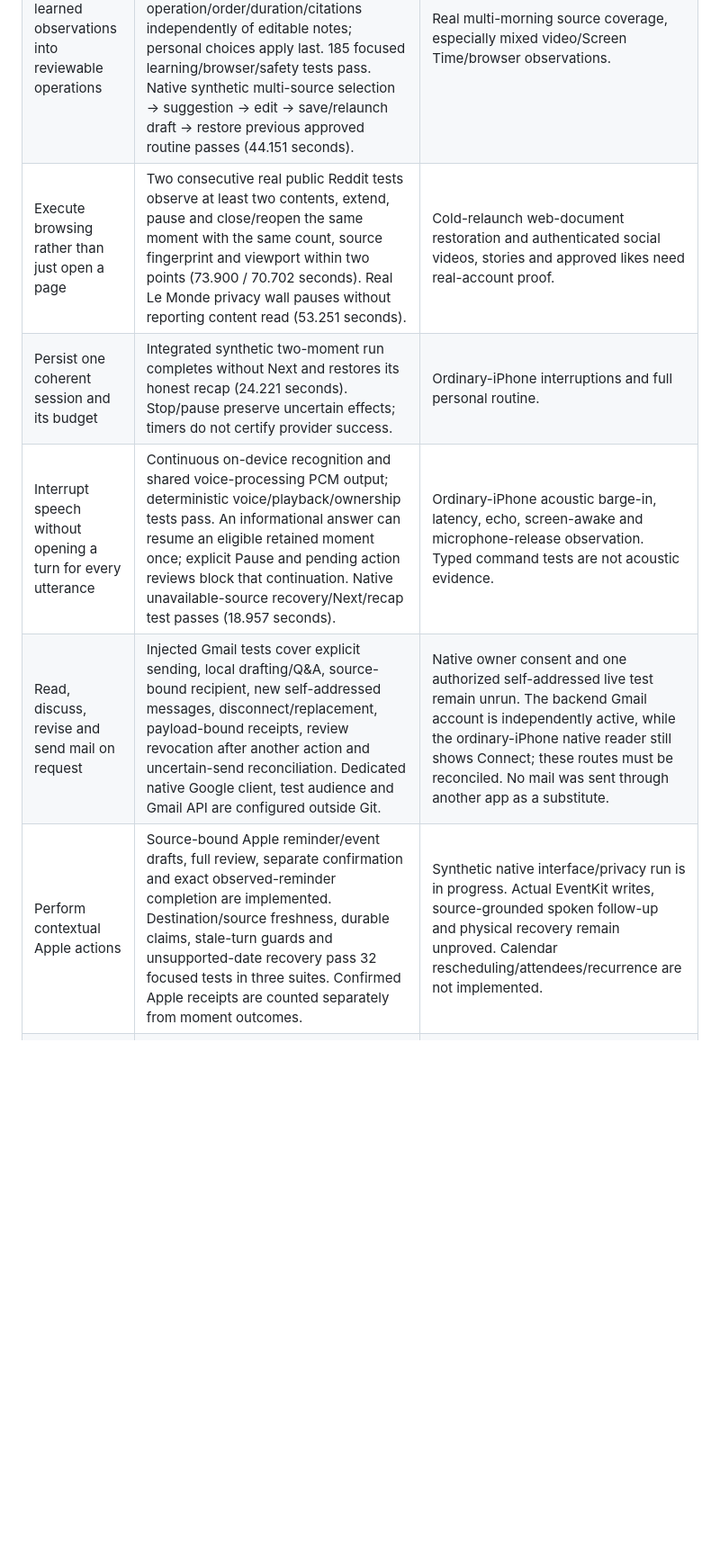
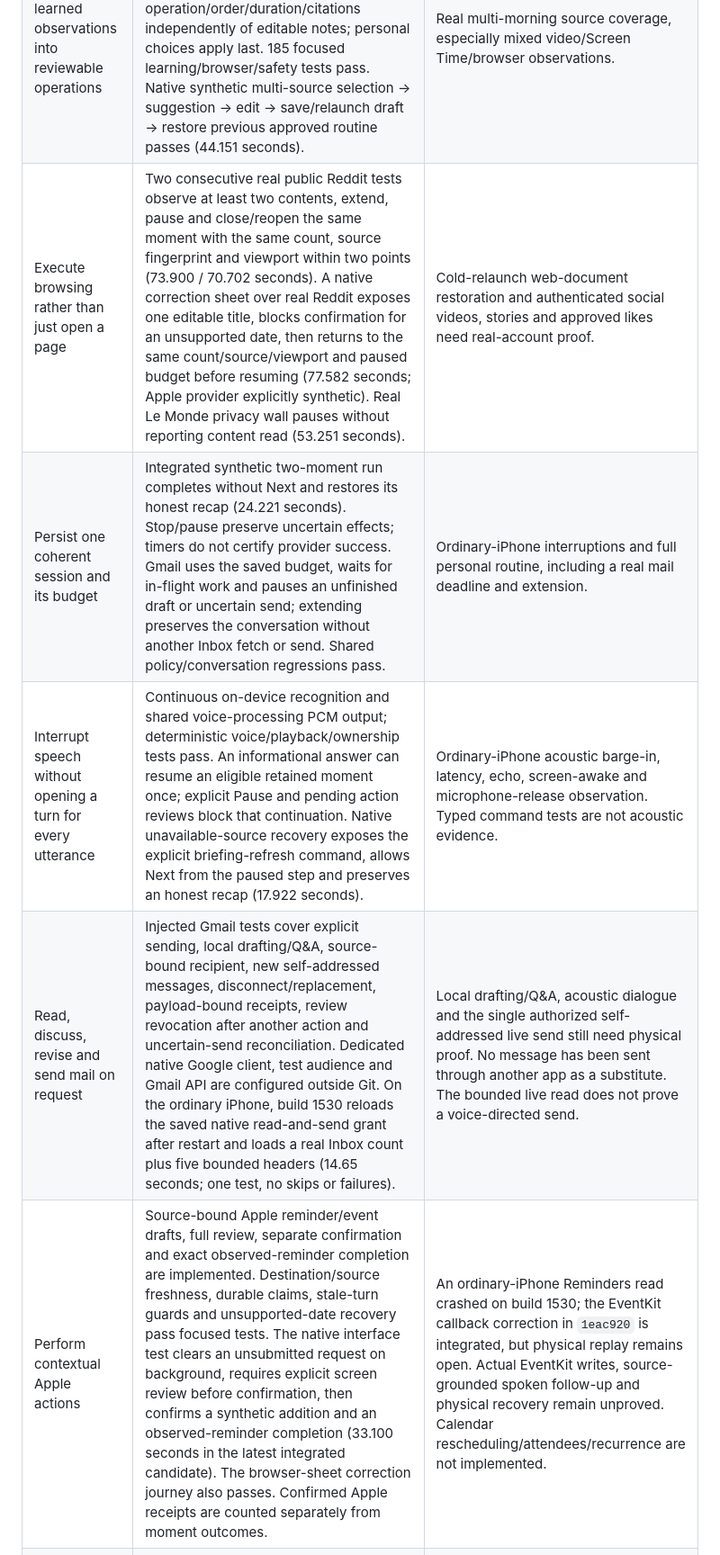
Before and after one commit to gderamchi/morning-operator, a Markdown page: docs/ROUTINE-AUTOMATION-QA.md, the part around one of its changes. Shown at 90% size. Rendered like a GitHub page; blank space fills up the shorter version.

Commit message:
Record integrated routine QA and signed iPhone candidate

```diff
--- a/docs/ROUTINE-AUTOMATION-QA.md
+++ b/docs/ROUTINE-AUTOMATION-QA.md
@@ -8,7 +8,7 @@ Product reference: [MORE](../MORE.md). This ledger separates implemented behavio
 | Convert learned observations into reviewable operations | Exact Screen Time identities, reviewed video context and structured browser sequences feed the common proposal. Browser metadata restores operation/order/duration/citations independently of editable notes; personal choices apply last. 185 focused learning/browser/safety tests pass. Native synthetic multi-source selection → suggestion → edit → save/relaunch draft → restore previous approved routine passes (44.151 seconds). | Real multi-morning source coverage, especially mixed video/Screen Time/browser observations. |
-| Execute browsing rather than just open a page | Two consecutive real public Reddit tests observe at least two contents, extend, pause and close/reopen the same moment with the same count, source fingerprint and viewport within two points (73.900 / 70.702 seconds). Real Le Monde privacy wall pauses without reporting content read (53.251 seconds). | Cold-relaunch web-document restoration and authenticated social videos, stories and approved likes need real-account proof. |
-| Persist one coherent session and its budget | Integrated synthetic two-moment run completes without Next and restores its honest recap (24.221 seconds). Stop/pause preserve uncertain effects; timers do not certify provider success. | Ordinary-iPhone interruptions and full personal routine. |
-| Interrupt speech without opening a turn for every utterance | Continuous on-device recognition and shared voice-processing PCM output; deterministic voice/playback/ownership tests pass. An informational answer can resume an eligible retained moment once; explicit Pause and pending action reviews block that continuation. Native unavailable-source recovery/Next/recap test passes (18.957 seconds). | Ordinary-iPhone acoustic barge-in, latency, echo, screen-awake and microphone-release observation. Typed command tests are not acoustic evidence. |
-| Read, discuss, revise and send mail on request | Injected Gmail tests cover explicit sending, local drafting/Q&A, source-bound recipient, new self-addressed messages, disconnect/replacement, payload-bound receipts, review revocation after another action and uncertain-send reconciliation. Dedicated native Google client, test audience and Gmail API are configured outside Git. | Native owner consent and one authorized self-addressed live test remain unrun. The backend Gmail account is independently active, while the ordinary-iPhone native reader still shows Connect; these routes must be reconciled. No mail was sent through another app as a substitute. |
-| Perform contextual Apple actions | Source-bound Apple reminder/event drafts, full review, separate confirmation and exact observed-reminder completion are implemented. Destination/source freshness, durable claims, stale-turn guards and unsupported-date recovery pass 32 focused tests in three suites. Confirmed Apple receipts are counted separately from moment outcomes. | Synthetic native interface/privacy run is in progress. Actual EventKit writes, source-grounded spoken follow-up and physical recovery remain unproved. Calendar rescheduling/attendees/recurrence are not implemented. |
+| Execute browsing rather than just open a page | Two consecutive real public Reddit tests observe at least two contents, extend, pause and close/reopen the same moment with the same count, source fingerprint and viewport within two points (73.900 / 70.702 seconds). A native correction sheet over real Reddit exposes one editable title, blocks confirmation for an unsupported date, then returns to the same count/source/viewport and paused budget before resuming (77.582 seconds; Apple provider explicitly synthetic). Real Le Monde privacy wall pauses without reporting content read (53.251 seconds). | Cold-relaunch web-document restoration and authenticated social videos, stories and approved likes need real-account proof. |
+| Persist one coherent session and its budget | Integrated synthetic two-moment run completes without Next and restores its honest recap (24.221 seconds). Stop/pause preserve uncertain effects; timers do not certify provider success. Gmail uses the saved budget, waits for in-flight work and pauses an unfinished draft or uncertain send; extending preserves the conversation without another Inbox fetch or send. Shared policy/conversation regressions pass. | Ordinary-iPhone interruptions and full personal routine, including a real mail deadline and extension. |
+| Interrupt speech without opening a turn for every utterance | Continuous on-device recognition and shared voice-processing PCM output; deterministic voice/playback/ownership tests pass. An informational answer can resume an eligible retained moment once; explicit Pause and pending action reviews block that continuation. Native unavailable-source recovery exposes the explicit briefing-refresh command, allows Next from the paused step and preserves an honest recap (17.922 seconds). | Ordinary-iPhone acoustic barge-in, latency, echo, screen-awake and microphone-release observation. Typed command tests are not acoustic evidence. |
+| Read, discuss, revise and send mail on request | Injected Gmail tests cover explicit sending, local drafting/Q&A, source-bound recipient, new self-addressed messages, disconnect/replacement, payload-bound receipts, review revocation after another action and uncertain-send reconciliation. Dedicated native Google client, test audience and Gmail API are configured outside Git. On the ordinary iPhone, build 1530 reloads the saved native read-and-send grant after restart and loads a real Inbox count plus five bounded headers (14.65 seconds; one test, no skips or failures). | Local drafting/Q&A, acoustic dialogue and the single authorized self-addressed live send still need physical proof. No message has been sent through another app as a substitute. The bounded live read does not prove a voice-directed send. |
+| Perform contextual Apple actions | Source-bound Apple reminder/event drafts, full review, separate confirmation and exact observed-reminder completion are implemented. Destination/source freshness, durable claims, stale-turn guards and unsupported-date recovery pass focused tests. The native interface test clears an unsubmitted request on background, requires explicit screen review before confirmation, then confirms a synthetic addition and an observed-reminder completion (33.100 seconds in the latest integrated candidate). The browser-sheet correction journey also passes. Confirmed Apple receipts are counted separately from moment outcomes. | An ordinary-iPhone Reminders read crashed on build 1530; the EventKit callback correction in `1eac920` is integrated, but physical replay remains open. Actual EventKit writes, source-grounded spoken follow-up and physical recovery remain unproved. Calendar rescheduling/attendees/recurrence are not implemented. |
 | Use all present connections meaningfully | Schema-bound local argument proposals and complete readable approval; source-backed result narration/Q&A/repeat stays in the moment; confirmed effects are not replayed on resume. 23 connected-result/adapter/review tests pass. | Real accounts, permissions and each service's useful operations. Generic Q&A does not implement contextual follow-up writes for every service. Saved query values/dates remain fixed and are disclosed. |
```
Also changed, not shown: other parts of docs/ROUTINE-AUTOMATION-QA.md (+8 -2 lines).
